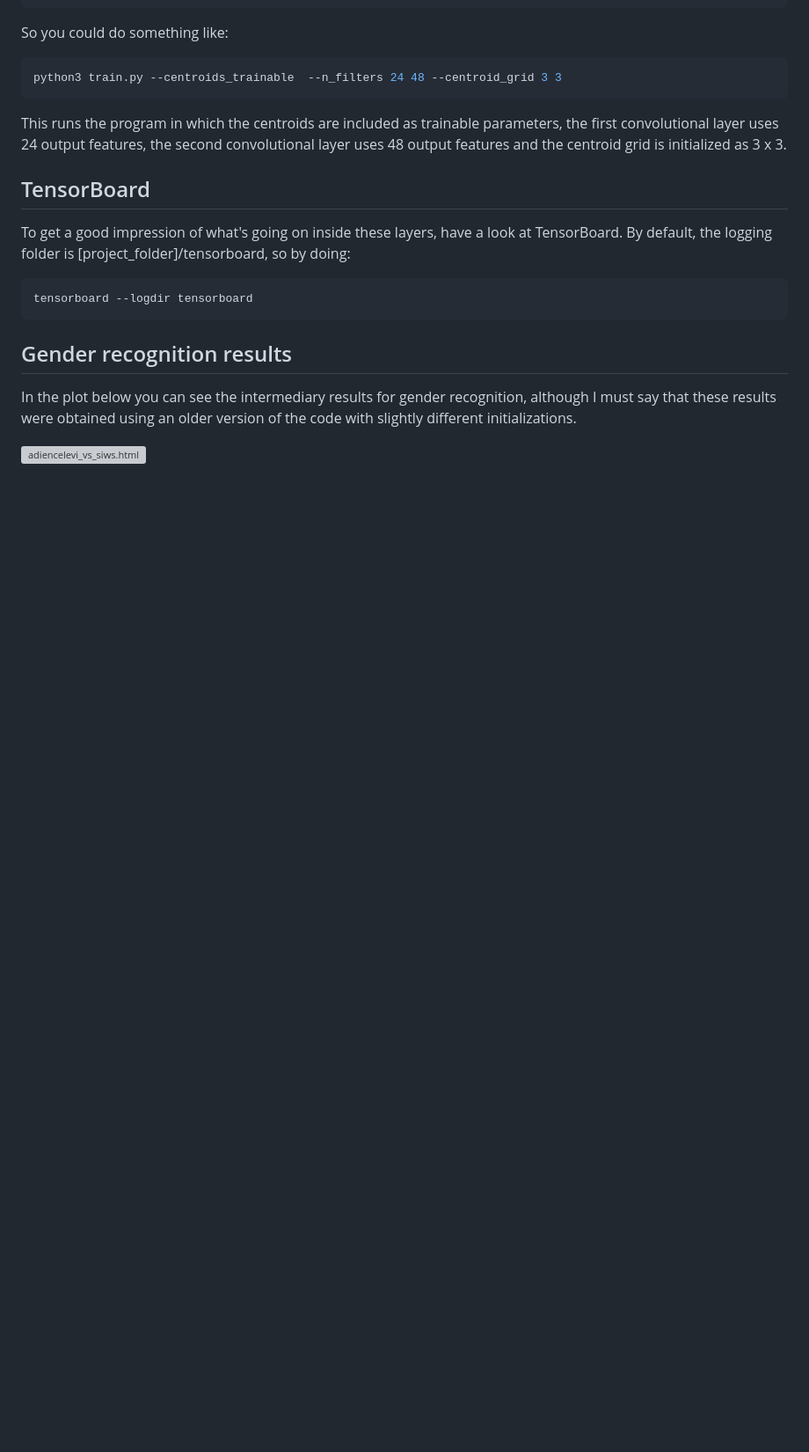
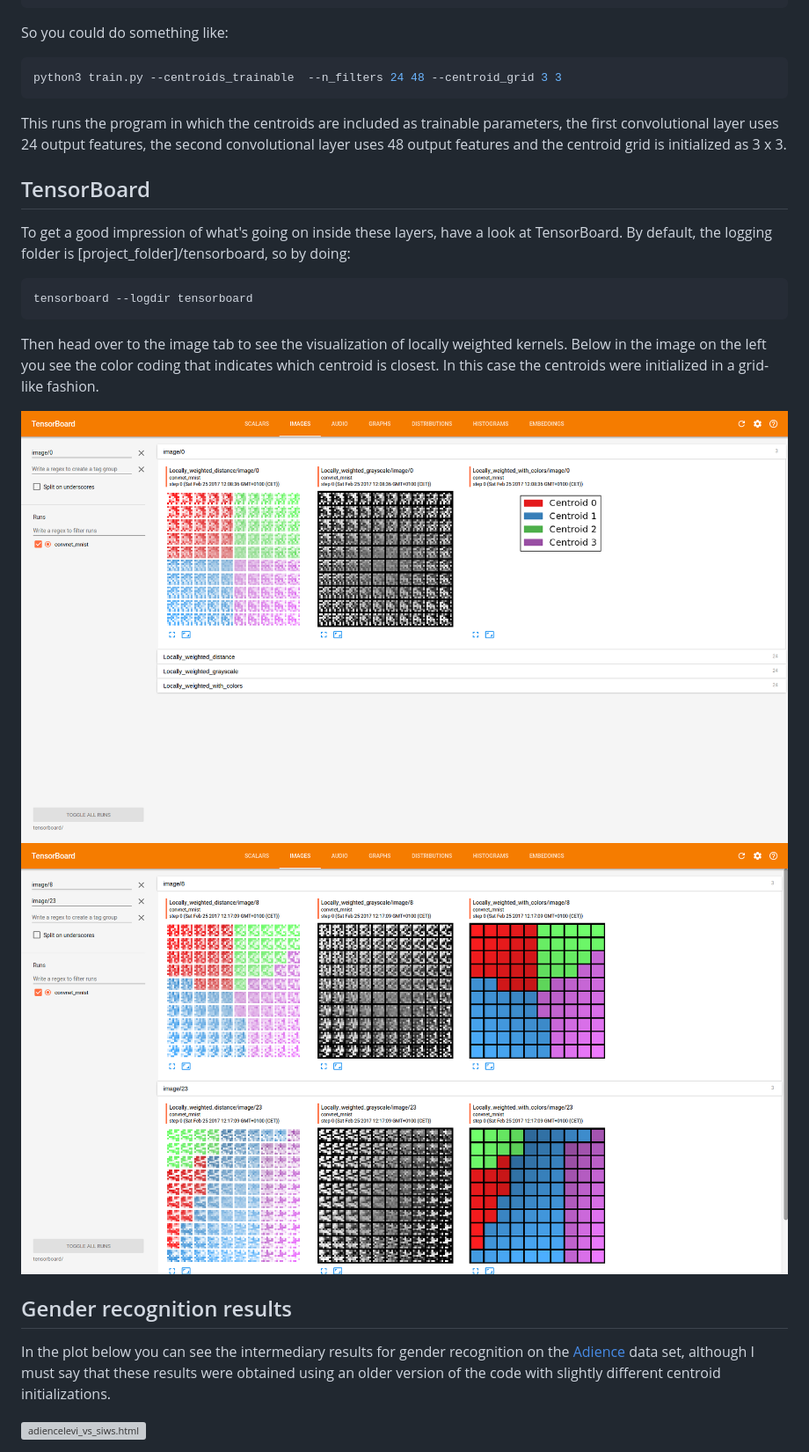
Before and after one commit to jostosh/siswslayer, a Markdown page: README.md, the part around the change printed below. Shown: that part at 88% size. GitHub-like rendering; pictures changed too: im/tensorboard.png (added), im/tensorboard2.png (added); blank space fills up the shorter version; grey boxes are pictures that could not be loaded.

Commit message:
small fix and added images

````diff
--- a/README.md
+++ b/README.md
@@ -138,11 +140,18 @@ folder is \[project_folder\]/tensorboard, so by doing:
 ```bash
 tensorboard --logdir tensorboard
 ```
+Then head over to the image tab to see the visualization of locally weighted kernels. Below in the image on the left you
+see the color coding that indicates which centroid is closest. In this case the centroids were initialized in a
+grid-like fashion.
+
+![Fixed centroid grid](im/tensorboard.png)
+![Trainable centroids](im/tensorboard2.png)
 
 Gender recognition results
 --------------------------
-In the plot below you can see the intermediary results for gender recognition, although I must say that these results
-were obtained using an older version of the code with slightly different initializations.
+In the plot below you can see the intermediary results for gender recognition on the [Adience](http://www.openu.ac.il/home/hassner/Adience/data.html)
+data set, although I must say that these results
+were obtained using an older version of the code with slightly different centroid initializations.
 <div>
     <a href="https://plot.ly/~jvdw/18/?share_key=ajyDZl4CkCwBMjtFHj39y5" target="_blank" title="adiencelevi_vs_siws.html" style="display: block; text-align: center;"><img src="https://plot.ly/~jvdw/18.png?share_key=ajyDZl4CkCwBMjtFHj39y5" alt="adiencelevi_vs_siws.html" style="max-width: 100%;width: 600px;"  width="600" onerror="this.onerror=null;this.src='https://plot.ly/404.png';" /></a>
     <script data-plotly="jvdw:18" sharekey-plotly="ajyDZl4CkCwBMjtFHj39y5" src="https://plot.ly/embed.js" async></script>
````
Also changed, not shown: other parts of README.md (+7 -5 lines), 2 other files.
